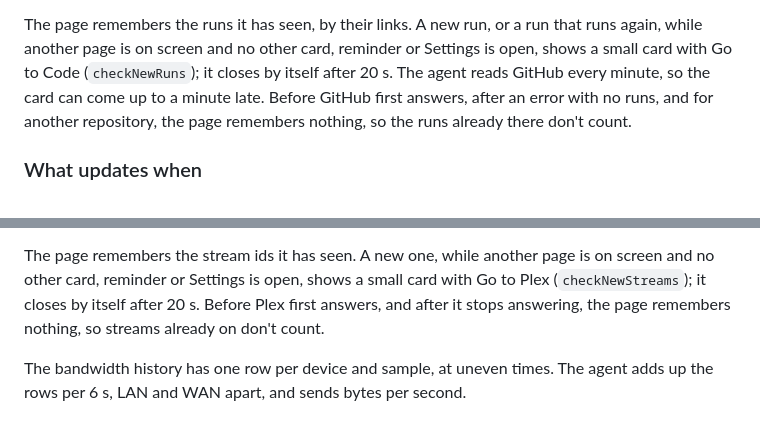
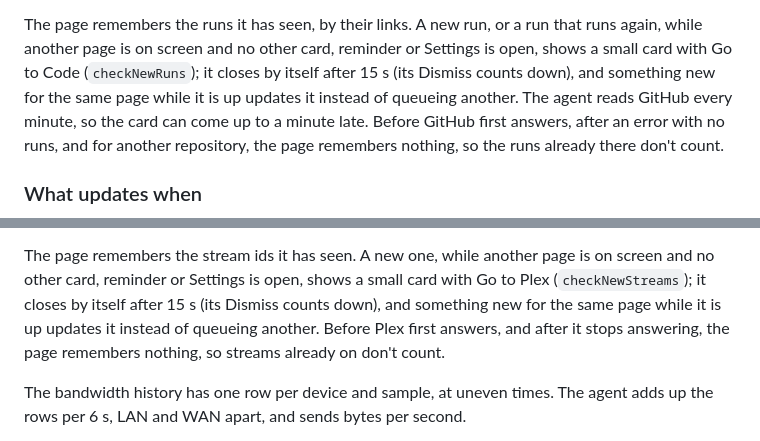
Before and after one commit to godoyLeonardo/thingdeck, a Markdown page: device/README.md, 2 parts joined by grey strips. Rendered like a GitHub page.

Commit message:
Document the notices' countdown and 15 s close

```diff
--- a/device/README.md
+++ b/device/README.md
@@ -330,7 +330,7 @@ step. While the run or a check goes on, the page asks again every 5 s; with no a
 
 The page remembers the runs it has seen, by their links. A new run, or a run that runs
 again, while another page is on screen and no other card, reminder or Settings is open,
-shows a small card with Go to Code (`checkNewRuns`); it closes by itself after 20 s. The
+shows a small card with Go to Code (`checkNewRuns`); it closes by itself after 15 s (its Dismiss counts down), and something new for the same page while it is up updates it instead of queueing another. The
 agent reads GitHub every minute, so the card can come up to a minute late. Before GitHub
 first answers, after an error with no runs, and for another repository, the page
 remembers nothing, so the runs already there don't count.
@@ -413,7 +413,7 @@ the same `/status/sessions` reply, so they cost no request.
 
 The page remembers the stream ids it has seen. A new one, while another page is on screen
 and no other card, reminder or Settings is open, shows a small card with Go to Plex
-(`checkNewStreams`); it closes by itself after 20 s. Before Plex first answers, and after
+(`checkNewStreams`); it closes by itself after 15 s (its Dismiss counts down), and something new for the same page while it is up updates it instead of queueing another. Before Plex first answers, and after
 it stops answering, the page remembers nothing, so streams already on don't count.
 
 The bandwidth history has one row per device and sample, at uneven times. The agent
```
Also changed, not shown: README.md (+2 -2 lines).
